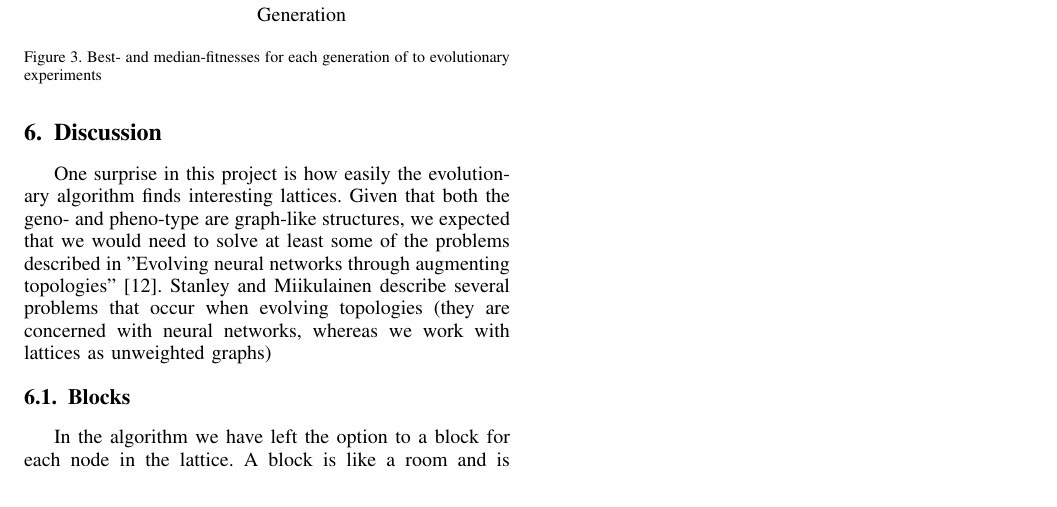
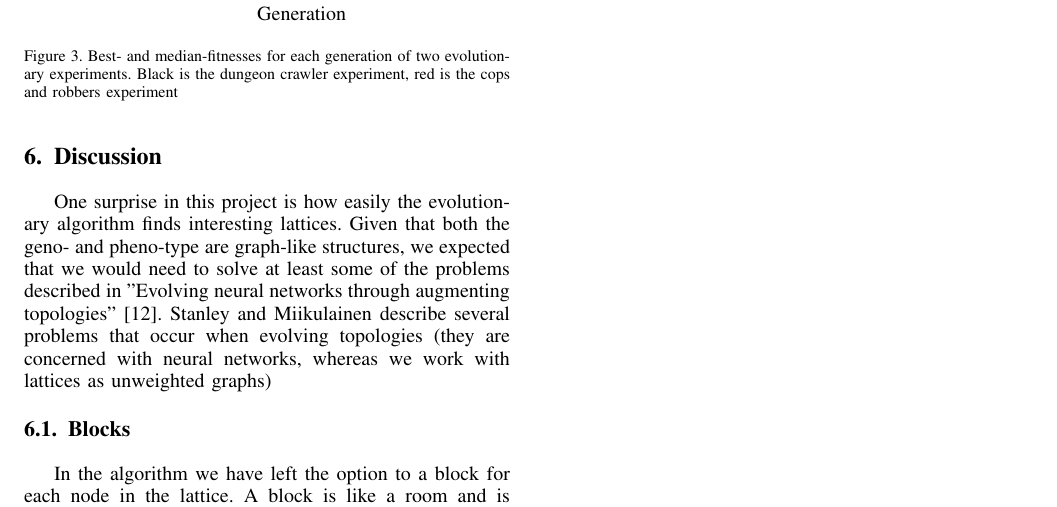
Before and after one commit to Bladtman242/modern-ai-for-games-generating-mazes-report, a LaTeX paper (report.tex, which reads results.tex): part of page 5 of 6, cut so that both start at the same text. Compiled offline with pdfLaTeX.

Commit message:
Add caption to GA plot
Add screenshots of graphs from runs

```diff
--- a/results.tex
+++ b/results.tex
@@ -7,5 +7,7 @@ report their results.
 
 \begin{figure}[htbp]
 \input{gaplot.tex}
-\caption{Best- and median-fitnesses for each generation of to evolutionary experiments}
+\caption{Best- and median-fitnesses for each generation of two evolutionary
+	experiments. Black is the dungeon crawler experiment, red is the cops
+	and robbers experiment}
 \end{figure}
```
Also changed, not shown: screenshots/cops-ex1.png (added), screenshots/cops-ex2.png (added), screenshots/cops-ex3.png (added), screenshots/cops-ex4.png (added), screenshots/cops-ex5.png (added), screenshots/dungeon-ex1.png (added), screenshots/dungeon-ex2.png (added), screenshots/dungeon-ex3.png (added), screenshots/dungeon-ex4.png (added), screenshots/dungeon-ex5.png (added), screenshots/garun-cops-apply-limit30-100gen-properfitness.png (added), screenshots/garun-dungeon-treesizeAndExpDegreeAndLogTreeCulRation-300popsize-again.png (added).
